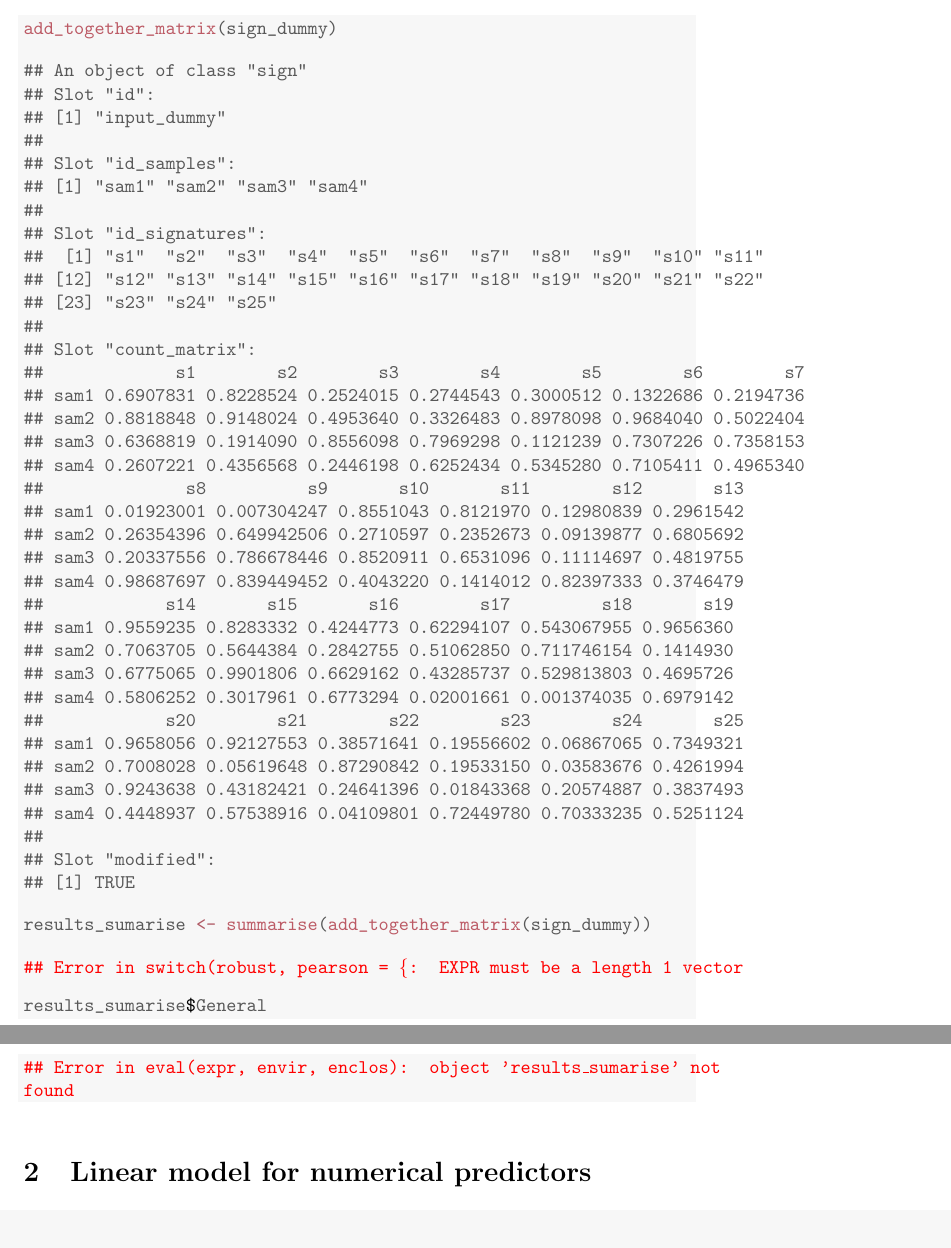
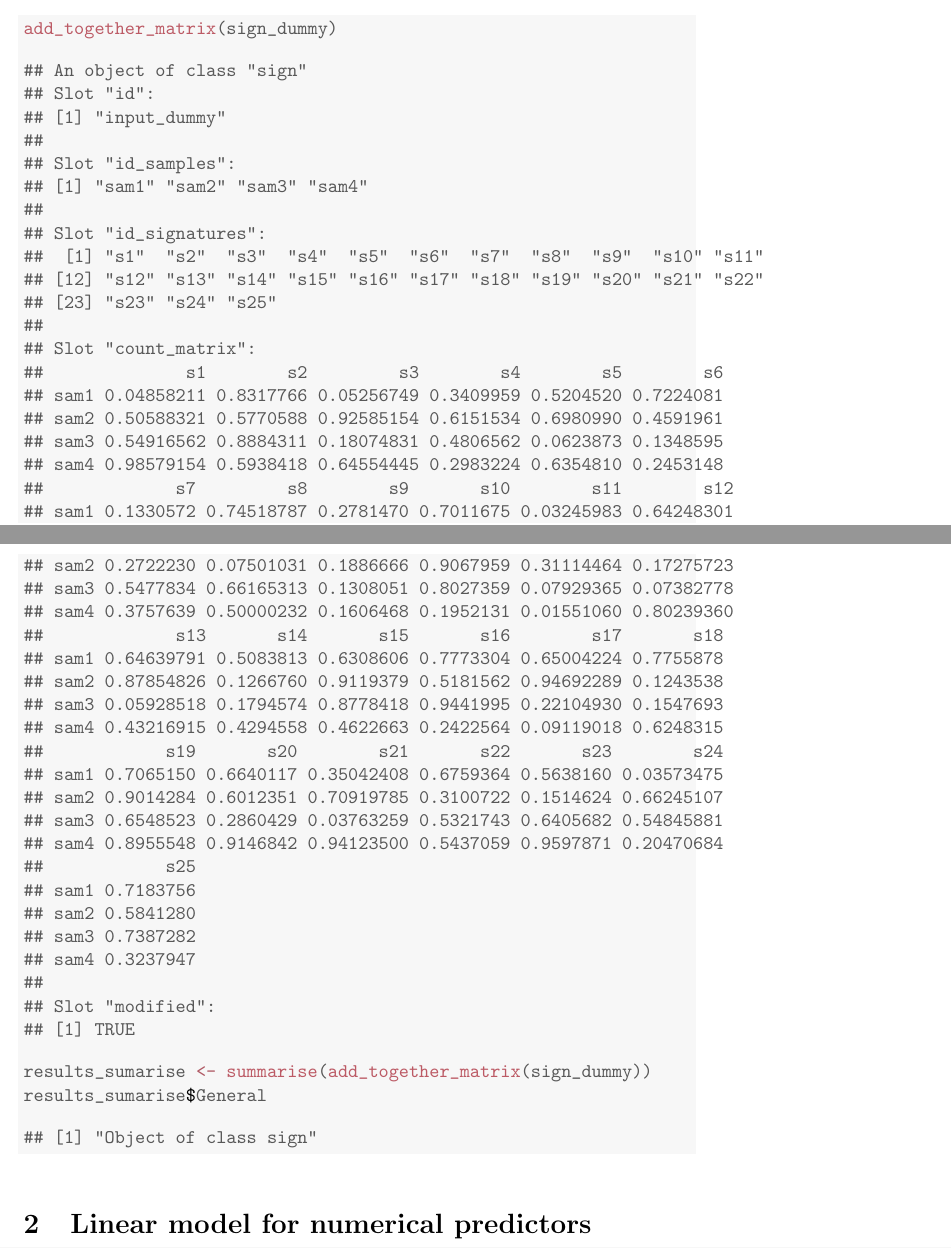
Before and after one commit to lm687/CompSign, a LaTeX document (vignette_knitr/CompSign_knitr.tex): two parts of pages 2 and 3 of 5 before the commit and two parts of pages 2 and 3 of 8 after it, joined at a grey line, cut so that both start at the same text. Compiled offline with pdfLaTeX.

Commit message:
documentation

```diff
--- a/vignette_knitr/CompSign_knitr.tex
+++ b/vignette_knitr/CompSign_knitr.tex
@@ -123,41 +144,43 @@
 ## [23] "s23" "s24" "s25"
 ##
 ## Slot "count_matrix":
-##             s1        s2        s3        s4        s5        s6        s7
-## sam1 0.6907831 0.8228524 0.2524015 0.2744543 0.3000512 0.1322686 0.2194736
-## sam2 0.8818848 0.9148024 0.4953640 0.3326483 0.8978098 0.9684040 0.5022404
-## sam3 0.6368819 0.1914090 0.8556098 0.7969298 0.1121239 0.7307226 0.7358153
-## sam4 0.2607221 0.4356568 0.2446198 0.6252434 0.5345280 0.7105411 0.4965340
-##              s8          s9       s10       s11        s12       s13
-## sam1 0.01923001 0.007304247 0.8551043 0.8121970 0.12980839 0.2961542
-## sam2 0.26354396 0.649942506 0.2710597 0.2352673 0.09139877 0.6805692
-## sam3 0.20337556 0.786678446 0.8520911 0.6531096 0.11114697 0.4819755
-## sam4 0.98687697 0.839449452 0.4043220 0.1414012 0.82397333 0.3746479
-##            s14       s15       s16        s17         s18       s19
-## sam1 0.9559235 0.8283332 0.4244773 0.62294107 0.543067955 0.9656360
-## sam2 0.7063705 0.5644384 0.2842755 0.51062850 0.711746154 0.1414930
-## sam3 0.6775065 0.9901806 0.6629162 0.43285737 0.529813803 0.4695726
-## sam4 0.5806252 0.3017961 0.6773294 0.02001661 0.001374035 0.6979142
-##            s20        s21        s22        s23        s24       s25
-## sam1 0.9658056 0.92127553 0.38571641 0.19556602 0.06867065 0.7349321
-## sam2 0.7008028 0.05619648 0.87290842 0.19533150 0.03583676 0.4261994
-## sam3 0.9243638 0.43182421 0.24641396 0.01843368 0.20574887 0.3837493
-## sam4 0.4448937 0.57538916 0.04109801 0.72449780 0.70333235 0.5251124
+##              s1        s2         s3        s4        s5        s6
+## sam1 0.04858211 0.8317766 0.05256749 0.3409959 0.5204520 0.7224081
+## sam2 0.50588321 0.5770588 0.92585154 0.6151534 0.6980990 0.4591961
+## sam3 0.54916562 0.8884311 0.18074831 0.4806562 0.0623873 0.1348595
+## sam4 0.98579154 0.5938418 0.64554445 0.2983224 0.6354810 0.2453148
+##             s7         s8        s9       s10        s11        s12
+## sam1 0.1330572 0.74518787 0.2781470 0.7011675 0.03245983 0.64248301
+## sam2 0.2722230 0.07501031 0.1886666 0.9067959 0.31114464 0.17275723
+## sam3 0.5477834 0.66165313 0.1308051 0.8027359 0.07929365 0.07382778
+## sam4 0.3757639 0.50000232 0.1606468 0.1952131 0.01551060 0.80239360
+##             s13       s14       s15       s16        s17       s18
+## sam1 0.64639791 0.5083813 0.6308606 0.7773304 0.65004224 0.7755878
+## sam2 0.87854826 0.1266760 0.9119379 0.5181562 0.94692289 0.1243538
+## sam3 0.05928518 0.1794574 0.8778418 0.9441995 0.22104930 0.1547693
+## sam4 0.43216915 0.4294558 0.4622663 0.2422564 0.09119018 0.6248315
+##            s19       s20        s21       s22       s23        s24
+## sam1 0.7065150 0.6640117 0.35042408 0.6759364 0.5638160 0.03573475
+## sam2 0.9014284 0.6012351 0.70919785 0.3100722 0.1514624 0.66245107
+## sam3 0.6548523 0.2860429 0.03763259 0.5321743 0.6405682 0.54845881
+## sam4 0.8955548 0.9146842 0.94123500 0.5437059 0.9597871 0.20470684
+##            s25
+## sam1 0.7183756
+## sam2 0.5841280
+## sam3 0.7387282
+## sam4 0.3237947
 ##
 ## Slot "modified":
 ## [1] TRUE
 \end{verbatim}
 \begin{alltt}
 \hlstd{results_sumarise} \hlkwb{<-} \hlkwd{summarise}\hlstd{(}\hlkwd{add_together_matrix}\hlstd{(sign_dummy))}
-\end{alltt}
-
-
-{\ttfamily\noindent\bfseries\color{errorcolor}{\#\# Error in switch(robust, pearson = \{: EXPR must be a length 1 vector}}\begin{alltt}
 \hlstd{results_sumarise}\hlopt{$}\hlstd{General}
 \end{alltt}
-
-
-{\ttfamily\noindent\bfseries\color{errorcolor}{\#\# Error in eval(expr, envir, enclos): object 'results\_sumarise' not found}}\end{kframe}
+\begin{verbatim}
+## [1] "Object of class sign"
+\end{verbatim}
+\end{kframe}
 \end{knitrout}
 
 \section{Linear model for numerical predictors}
```
Also changed, not shown: vignette_knitr/CompSign_knitr-concordance.tex (+2 -2 lines), CompSign.pdf, logo.png (added), vignette_knitr/CompSign_knitr.pdf, vignette_knitr/figure/unnamed-chunk-6-1.pdf (added), vignette_knitr/figure/unnamed-chunk-7-1.pdf (added), vignette_knitr/figure/unnamed-chunk-7-2.pdf (added), vignette_knitr/CompSign_knitr.tex (102 more changed lines), 6 other files.
